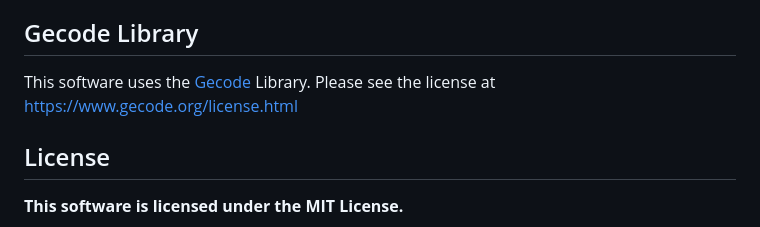
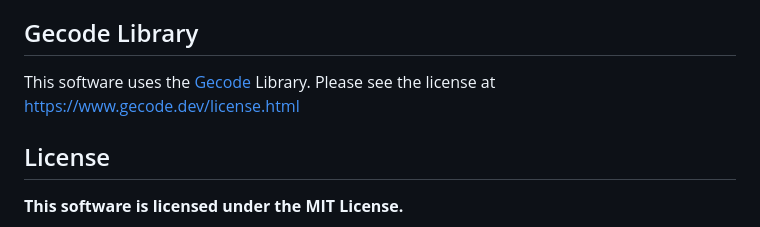
Before and after one commit to alex-87/HyperGraphLib, a Markdown page: README.md, the part around the change. Rendered like a GitHub page.

```diff
--- a/README.md
+++ b/README.md
@@ -146,8 +146,8 @@ Please see the Boost license at http://www.boost.org/LICENSE_1_0.txt
 Gecode Library
 --------------
 
-This software uses the [Gecode](http://www.gecode.org) Library.
-Please see the license at https://www.gecode.org/license.html
+This software uses the [Gecode](http://www.gecode.dev) Library.
+Please see the license at https://www.gecode.dev/license.html
 
 
 License
```
